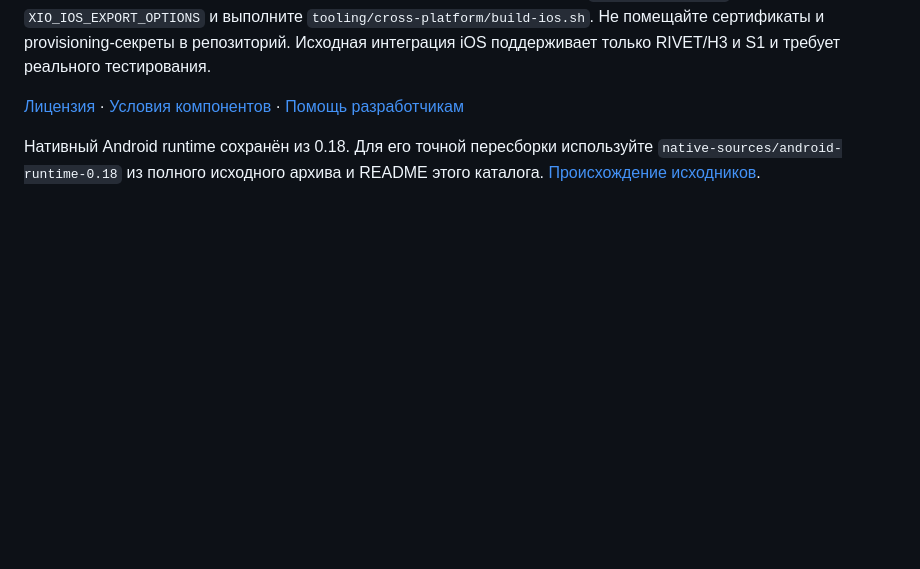
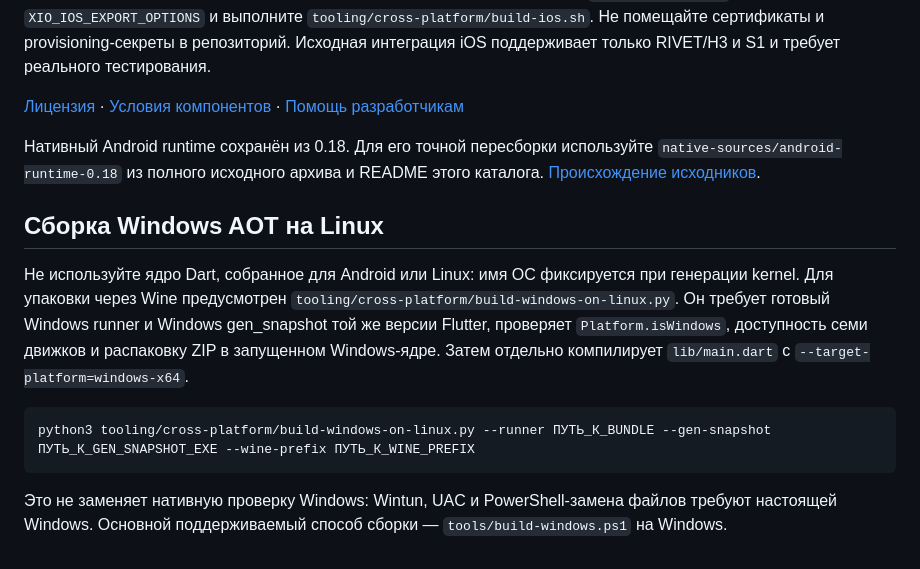
Before and after one commit to rukazax/xio_vpn, a Markdown page: docs/ru/build.md, the part around the change. GitHub-like rendering; blank space fills up the shorter version.

Commit message:
XIO 0.21 Windows target verification 3

````diff
--- a/docs/ru/build.md
+++ b/docs/ru/build.md
@@ -42,3 +42,14 @@ flutter build appbundle --release
 
 
 Нативный Android runtime сохранён из 0.18. Для его точной пересборки используйте `native-sources/android-runtime-0.18` из полного исходного архива и README этого каталога. [Происхождение исходников](../native-source-provenance.md).
+
+
+## Сборка Windows AOT на Linux
+
+Не используйте ядро Dart, собранное для Android или Linux: имя ОС фиксируется при генерации kernel. Для упаковки через Wine предусмотрен `tooling/cross-platform/build-windows-on-linux.py`. Он требует готовый Windows runner и Windows gen_snapshot той же версии Flutter, проверяет `Platform.isWindows`, доступность семи движков и распаковку ZIP в запущенном Windows-ядре. Затем отдельно компилирует `lib/main.dart` с `--target-platform=windows-x64`.
+
+```sh
+python3 tooling/cross-platform/build-windows-on-linux.py --runner ПУТЬ_К_BUNDLE --gen-snapshot ПУТЬ_К_GEN_SNAPSHOT_EXE --wine-prefix ПУТЬ_К_WINE_PREFIX
+```
+
+Это не заменяет нативную проверку Windows: Wintun, UAC и PowerShell-замена файлов требуют настоящей Windows. Основной поддерживаемый способ сборки — `tools/build-windows.ps1` на Windows.
````
